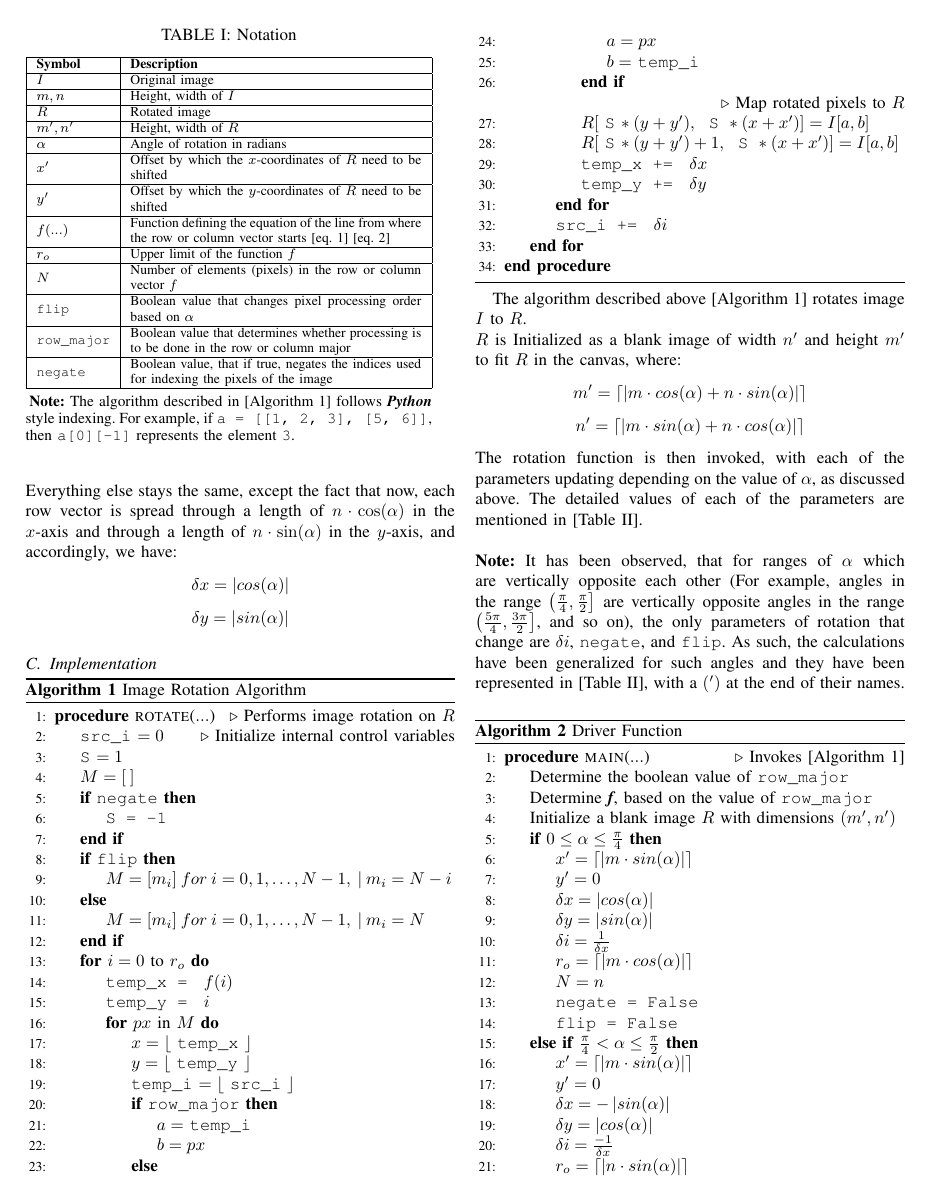
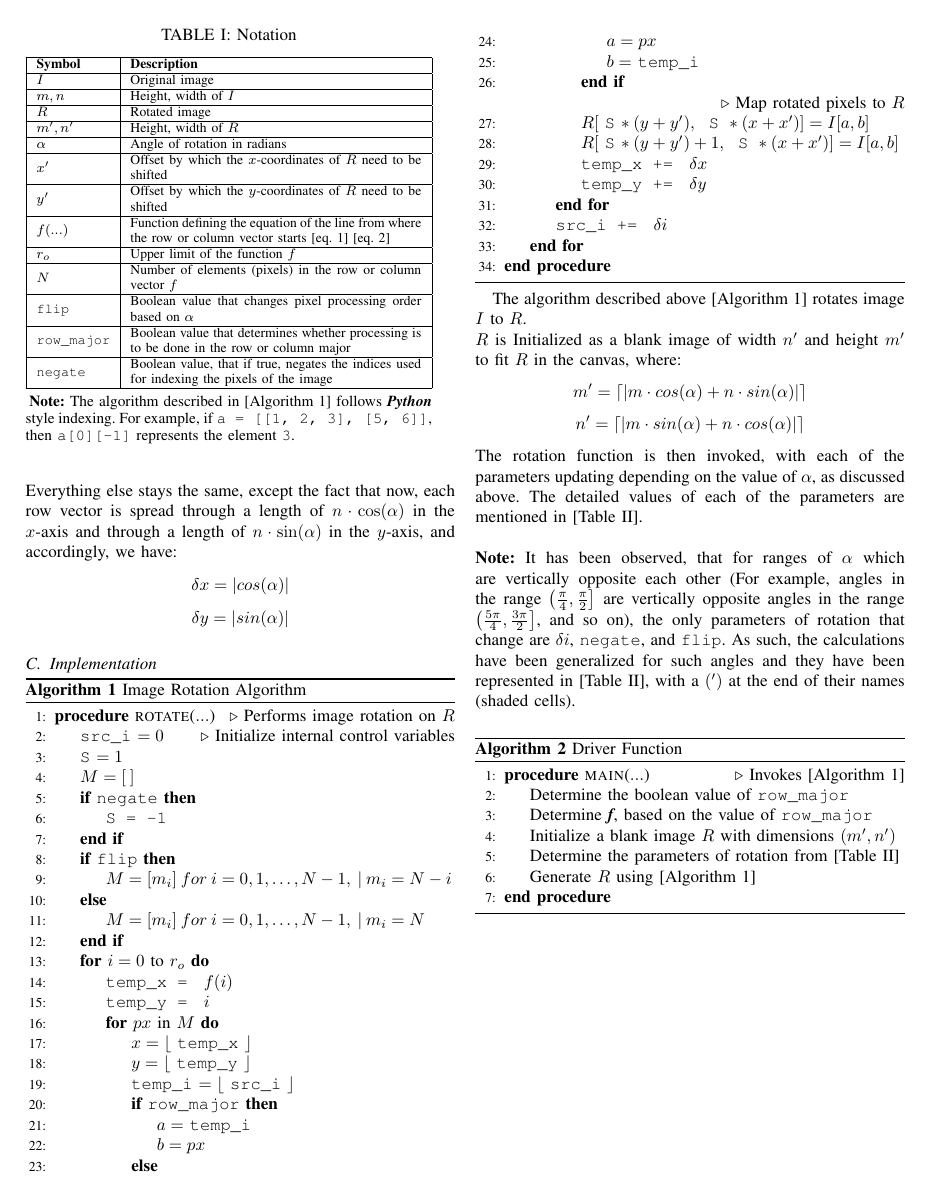
Before and after one commit to BillyDoesDev/fast-image-rotation, a LaTeX paper (docs/report/report.tex): page 4 of 5. Compiled offline with pdfLaTeX.

Commit message:
refactor

```diff
--- a/docs/report/report.tex
+++ b/docs/report/report.tex
@@ -2,16 +2,11 @@
 \usepackage{enumitem}
 \usepackage{siunitx}
 \usepackage{multicol}
-% \usepackage{rotating}
-% \usepackage{colortbl}
-% \usepackage{multirow}
-% \usepackage[table]{xcolor}
-% \usepackage{makecell}
-% \newcommand{\myrotcell}[1]{\rotcell{\makebox[0pt][l]{#1}}}
-
 \usepackage{array}
 \usepackage{multirow}
 \usepackage{adjustbox}
+\usepackage[table]{xcolor}
+\usepackage{colortbl}
 
 \usepackage{caption}
 \usepackage{amsfonts}
@@ -375,4 +370,4 @@ $R$ is Initialized as a blank image of width $n'$ and height $m'$ to fit $R$ in
 $$m' = \left\lceil \left\lvert m \cdot cos(\alpha) + n \cdot sin(\alpha) \right\rvert \right\rceil $$
 $$n' = \left\lceil \left\lvert m \cdot sin(\alpha) + n \cdot cos(\alpha) \right\rvert \right\rceil $$
 The rotation function is then invoked, with each of the parameters updating depending on the value of $\alpha$, as discussed above. The detailed values of each of the parameters are mentioned in [Table \ref{table:rotation_params}].\\ \\
-\textbf{Note:} It has been observed, that for ranges of $\alpha$ which are vertically opposite each other (For example, angles in the range $\left ( \frac{\pi}{4}, \frac{\pi}{2} \right ]$ are vertically opposite angles in the range $\left ( \frac{5 \pi}{4}, \frac{ 3 \pi}{2} \right ]$, and so on), the only parameters of rotation that change are $\delta i$, \texttt{negate}, and \texttt{flip}. As such, the calculations have been generalized for such angles and they have been represented in [Table \ref{table:rotation_params}], with a $(')$ at the end of their names.\\
+\textbf{Note:} It has been observed, that for ranges of $\alpha$ which are vertically opposite each other (For example, angles in the range $\left ( \frac{\pi}{4}, \frac{\pi}{2} \right ]$ are vertically opposite angles in the range $\left ( \frac{5 \pi}{4}, \frac{ 3 \pi}{2} \right ]$, and so on), the only parameters of rotation that change are $\delta i$, \texttt{negate}, and \texttt{flip}. As such, the calculations have been generalized for such angles and they have been represented in [Table \ref{table:rotation_params}], with a $(')$ at the end of their names (shaded cells).\\
@@ -427,23 +382,4 @@ The rotation function is then invoked, with each of the parameters updating depe
         \State Determine \textit{\textbf{f}}, based on the value of \texttt{row\_major}
         \State Initialize a blank image $R$ with dimensions $(m', n')$
 
-        \If{$0 \le \alpha \le \frac{\pi}{4}$}
-        \State $x' = \left\lceil \left\lvert m \cdot sin(\alpha)\right\rvert  \right\rceil $
-        \State $y' = 0$
-        \State $\delta x = \left\lvert cos(\alpha)\right\rvert $
-        \State $\delta y = \left\lvert sin(\alpha)\right\rvert $
-        \State $\delta i = \frac{1}{\delta x} $
-        \State $r_o = \left\lceil \left\lvert m \cdot cos(\alpha)\right\rvert \right\rceil $
-        \State $N = n$
-        \State \texttt{negate = False}
-        \State \texttt{flip = False}
-
-        \ElsIf {$\frac{\pi}{4} < \alpha \le \frac{\pi}{2}$}
-        \State $x' = \left\lceil \left\lvert m \cdot sin(\alpha)\right\rvert  \right\rceil $
-        \State $y' = 0$
-        \State $\delta x = - \left\lvert sin(\alpha)\right\rvert $
-        \State $\delta y = \left\lvert cos(\alpha)\right\rvert $
-        \State $\delta i = \frac{-1}{\delta x} $
-        \State $r_o = \left\lceil \left\lvert n \cdot sin(\alpha)\right\rvert \right\rceil $
-        \State $N = m$
-        \State \texttt{negate = False}
+        \State Determine the parameters of rotation from [Table \ref{table:rotation_params}]
@@ -473,4 +414,5 @@ The rotation function is then invoked, with each of the parameters updating depe
 
+\newpage
 \section{Conclusion}
 The conclusion goes here.
 \section*{Acknowledgment}
```
Also changed, not shown: docs/report/report.pdf, docs/report/report.tex (79 more changed lines).
